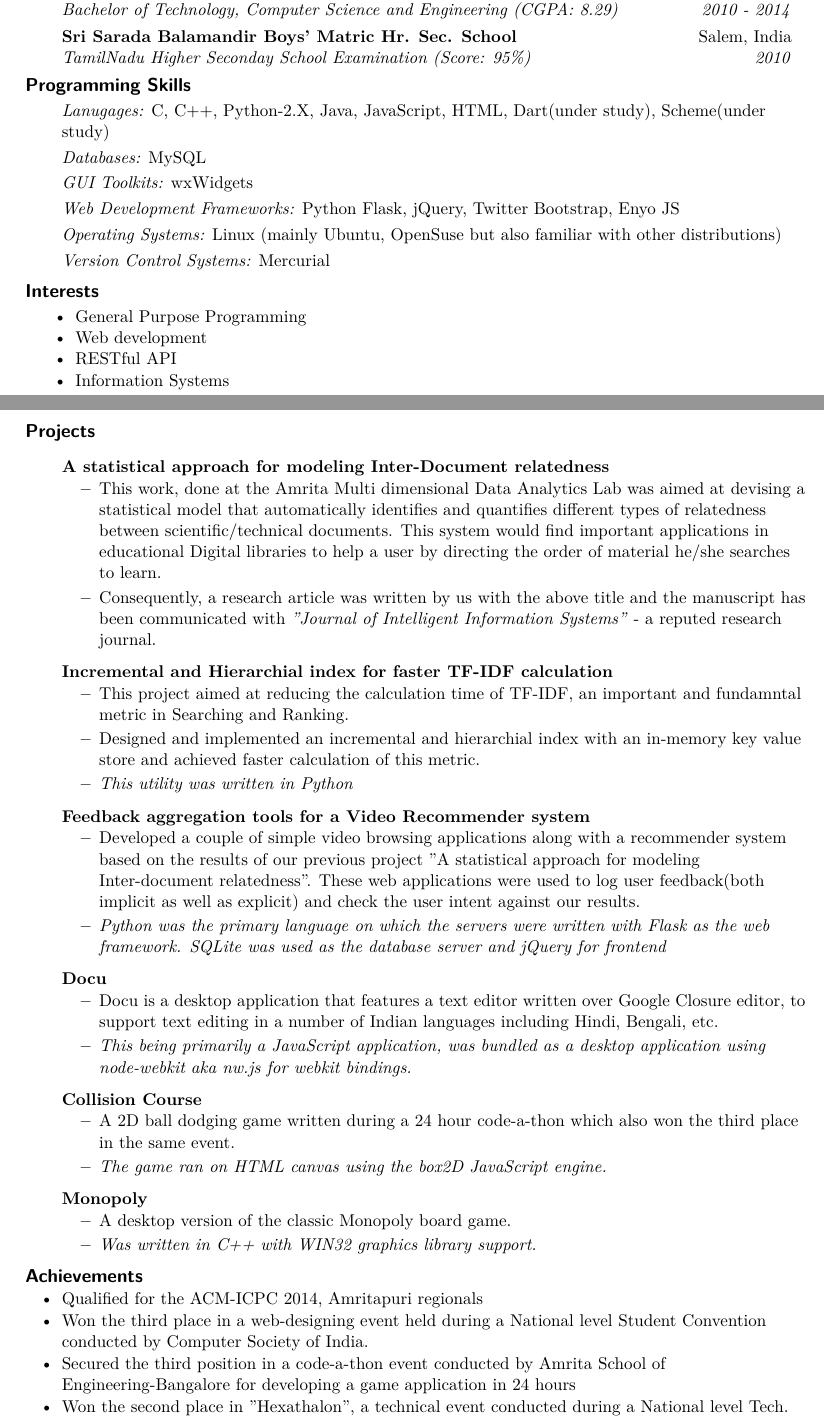
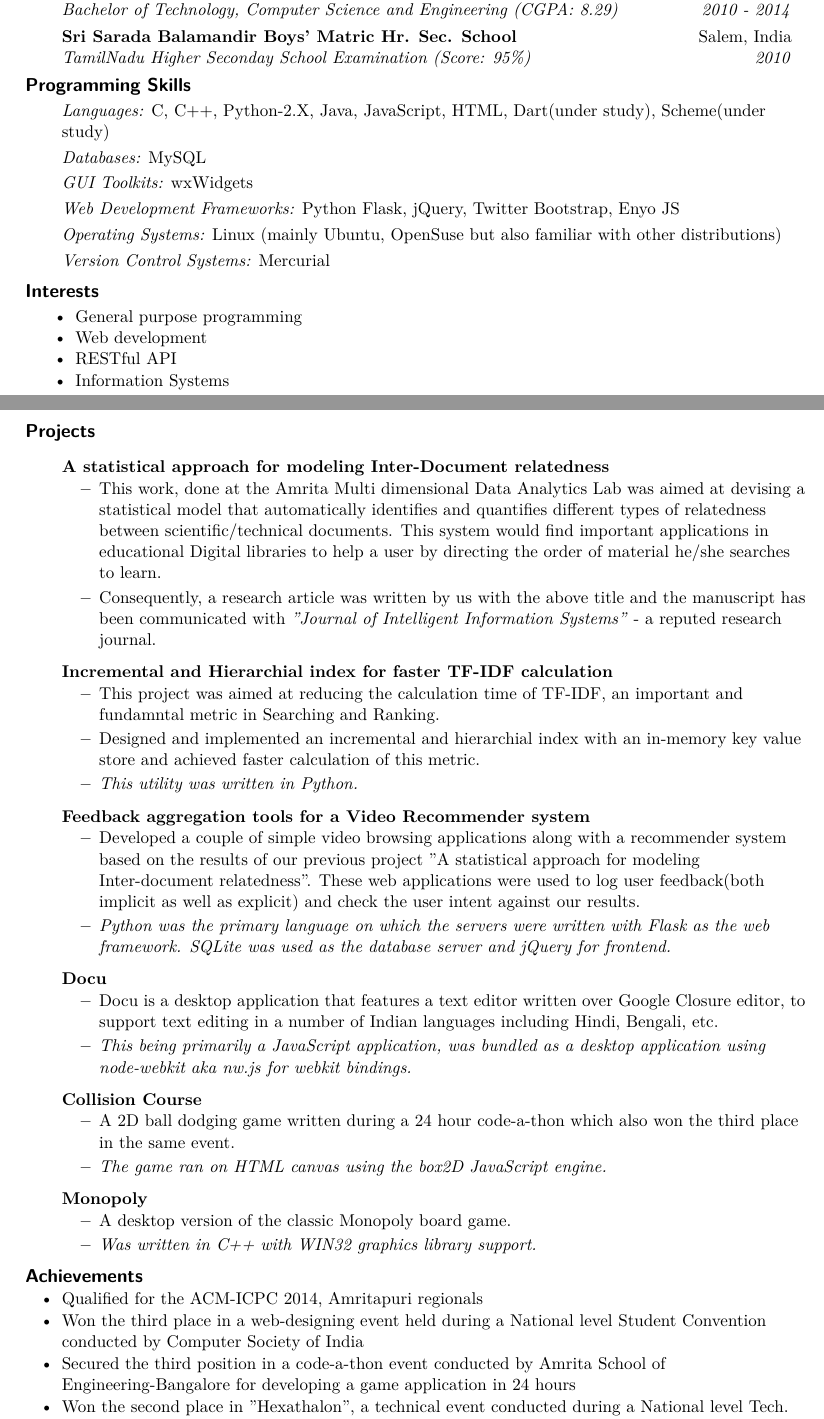
Before and after one commit to scarecrow1123/Resume, a LaTeX document (main.tex): two parts of pages 1 and 2 of 2, joined at a grey line, cut so that both start at the same text. Compiled offline with pdfLaTeX.

Commit message:
Minor fixes

```diff
--- a/main.tex
+++ b/main.tex
@@ -82,7 +82,7 @@ Chengalpet &  ananda.seelan@gmail.com \\
 \resheading{Programming Skills}
 \vspace{-2mm}
 \begin{itemize}
-\item[]{\textit{Lanugages:} C, C++, Python-2.X, Java, JavaScript, HTML, Dart(under study), Scheme(under study)}\vspace{-2mm}
+\item[]{\textit{Languages:} C, C++, Python-2.X, Java, JavaScript, HTML, Dart(under study), Scheme(under study)}\vspace{-2mm}
 \item[]{\textit{Databases:} MySQL}\vspace{-2mm}
 \item[]{\textit{GUI Toolkits:} wxWidgets}\vspace{-2mm}
 \item[]{\textit{Web Development Frameworks:} Python Flask, jQuery, Twitter Bootstrap, Enyo JS}\vspace{-2mm}
@@ -94,7 +94,7 @@ Chengalpet &  ananda.seelan@gmail.com \\
 \resheading{Interests}
 \vspace{-2mm}
 \begin{itemize}[leftmargin=.5in]
-\item{General Purpose Programming}\vspace{-3mm}
+\item{General purpose programming}\vspace{-3mm}
 \item{Web development}\vspace{-3mm}
 \item{RESTful API}\vspace{-3mm}
 \item{Information Systems}\vspace{-3mm}
@@ -146,9 +146,9 @@ Chengalpet &  ananda.seelan@gmail.com \\
 	\textbf{Incremental and Hierarchial index for faster TF-IDF calculation}
 	\vspace{-3mm}
 	\begin{itemize}
-	    \resitem{This project aimed at reducing the calculation time of TF-IDF, an important and fundamntal metric in Searching and Ranking.}
+	    \resitem{This project was aimed at reducing the calculation time of TF-IDF, an important and fundamntal metric in Searching and Ranking.}
 		\resitem{Designed and implemented an incremental and hierarchial index with an in-memory key value store and achieved faster calculation of this metric.}
-		\resitem{\textit{This utility was written in Python}}
+		\resitem{\textit{This utility was written in Python.}}
 	\end{itemize}
 
 \item[]
@@ -156,7 +156,7 @@ Chengalpet &  ananda.seelan@gmail.com \\
 	\vspace{-3mm}
 	\begin{itemize}
 		\resitem{Developed a couple of simple video browsing applications along with a recommender system based on the results of our previous project "A statistical approach for modeling Inter-document relatedness". These web applications were used to log user feedback(both implicit as well as explicit) and check the user intent against our results.}
-		\resitem{\textit{Python was the primary language on which the servers were written with Flask as the web framework. SQLite was used as the database server and jQuery for frontend}}
+		\resitem{\textit{Python was the primary language on which the servers were written with Flask as the web framework. SQLite was used as the database server and jQuery for frontend.}}
 	\end{itemize}
 
 \item[]
```
Also changed, not shown: main.tex (2 more changed lines).
